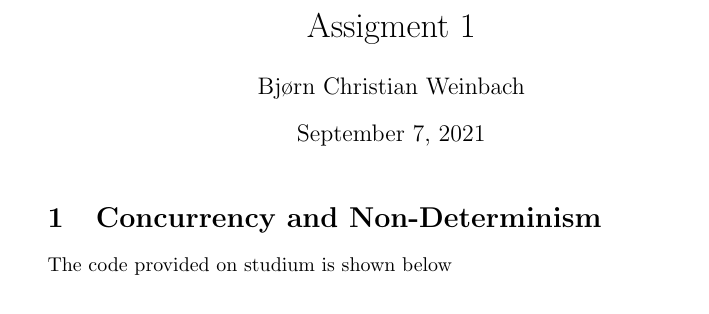
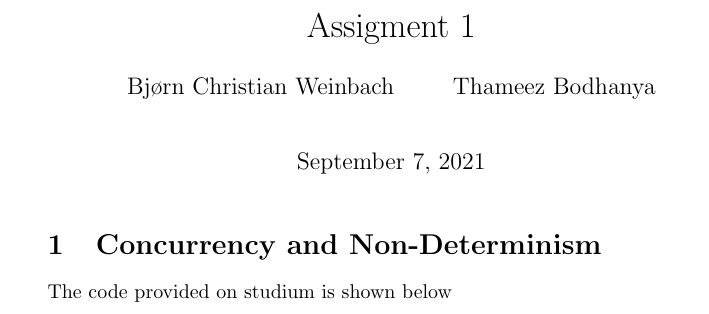
Before and after one commit to bcwein/1DL530-PP, a LaTeX problem sheet (Exercises/Assignment1/Assigment1.tex): part of page 1 of 6, cut so that both start at the same text. Compiled offline with pdfLaTeX.

Commit message:
Added authros

```diff
--- a/Exercises/Assignment1/Assigment1.tex
+++ b/Exercises/Assignment1/Assigment1.tex
@@ -31,7 +31,11 @@
 \lstset{style=mystyle}
 
 \title{Assigment 1}
-\author{Bjørn Christian Weinbach}
+\author{
+    Bjørn Christian Weinbach \\
+    \and
+    Thameez Bodhanya \\
+}
 \date{\today}
 
 \begin{document}
```
Also changed, not shown: Exercises/Assignment1/Assigment1.pdf, Exercises/Assignment1/Assigment1.tex (1 more changed lines).
